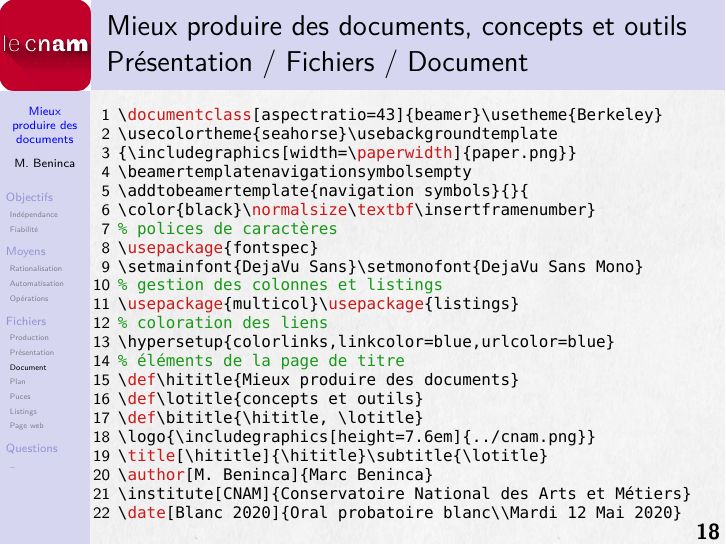
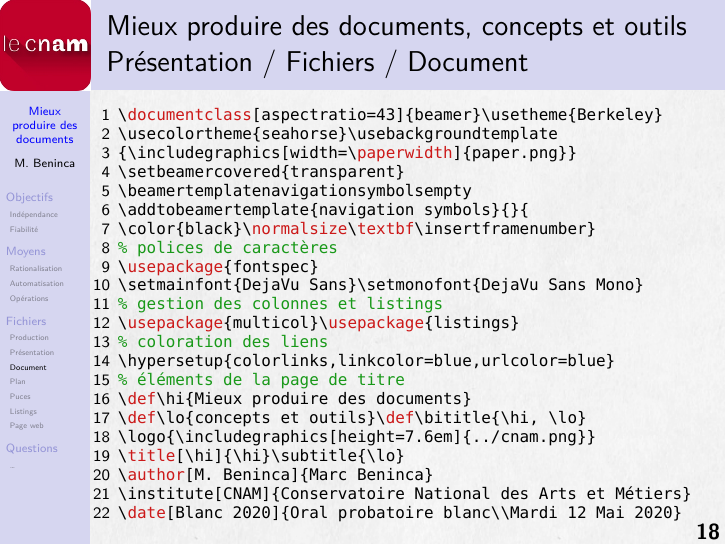
Before and after one commit to marc-beninca-fr/cnam, a LaTeX document (cnam/travaux/blanc/présentation.tex, which reads cnam/travaux/blanc/présentation/document.tex): page 64 of 73. Compiled offline with XeLaTeX.

Commit message:
transparent

```diff
--- a/cnam/travaux/blanc/présentation/document.tex
+++ b/cnam/travaux/blanc/présentation/document.tex
@@ -1,6 +1,7 @@
 \documentclass[aspectratio=43]{beamer}\usetheme{Berkeley}
 \usecolortheme{seahorse}\usebackgroundtemplate
 {\includegraphics[width=\paperwidth]{paper.png}}
+\setbeamercovered{transparent}
 \beamertemplatenavigationsymbolsempty
 \addtobeamertemplate{navigation symbols}{}{
 \color{black}\normalsize\textbf\insertframenumber}
@@ -12,11 +13,10 @@
 % coloration des liens
 \hypersetup{colorlinks,linkcolor=blue,urlcolor=blue}
 % éléments de la page de titre
-\def\hititle{Mieux produire des documents}
-\def\lotitle{concepts et outils}
-\def\bititle{\hititle, \lotitle}
+\def\hi{Mieux produire des documents}
+\def\lo{concepts et outils}\def\bititle{\hi, \lo}
 \logo{\includegraphics[height=7.6em]{../cnam.png}}
-\title[\hititle]{\hititle}\subtitle{\lotitle}
+\title[\hi]{\hi}\subtitle{\lo}
 \author[M. Beninca]{Marc Beninca}
 \institute[CNAM]{Conservatoire National des Arts et Métiers}
 \date[Blanc 2020]{Oral probatoire blanc\\Mardi 12 Mai 2020}
```
